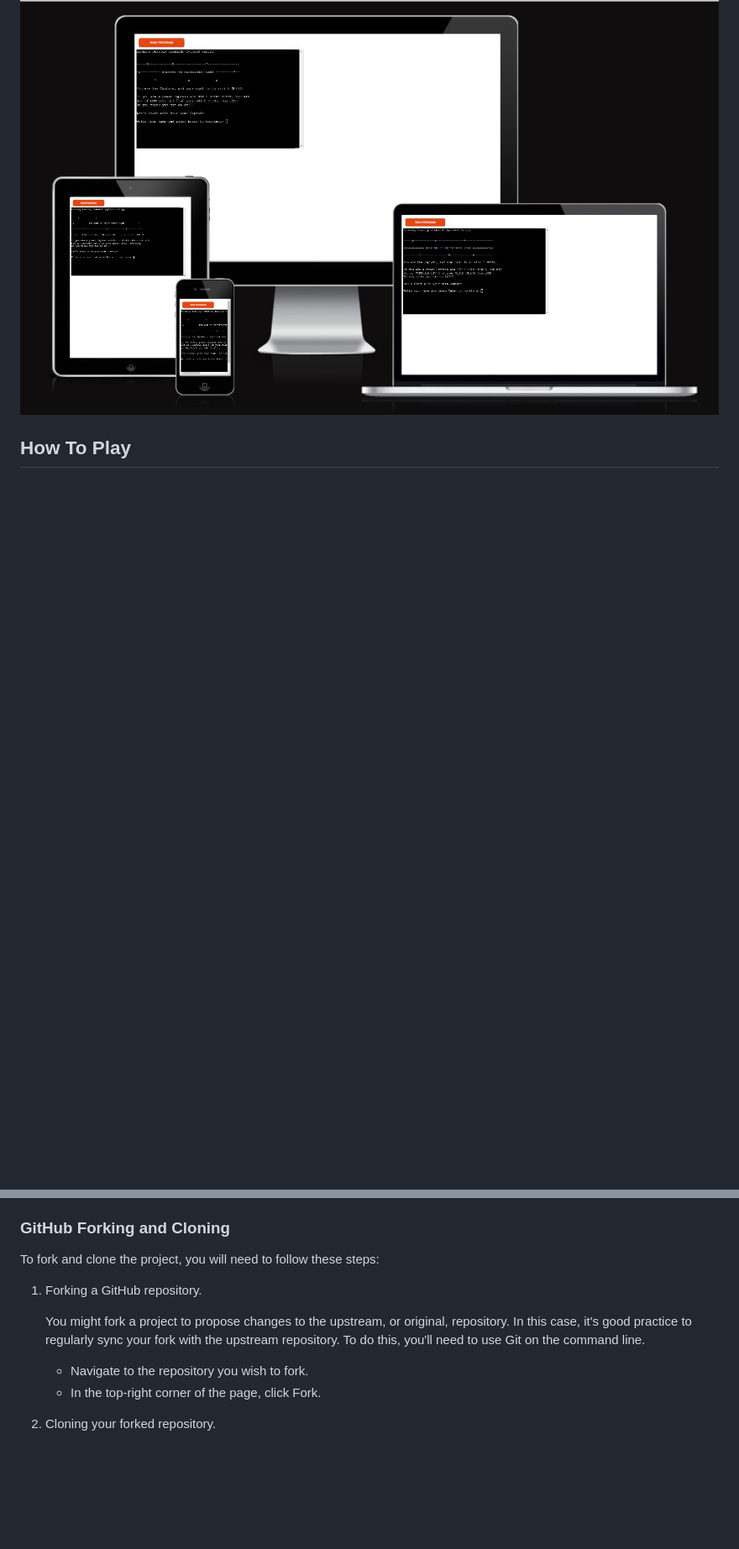
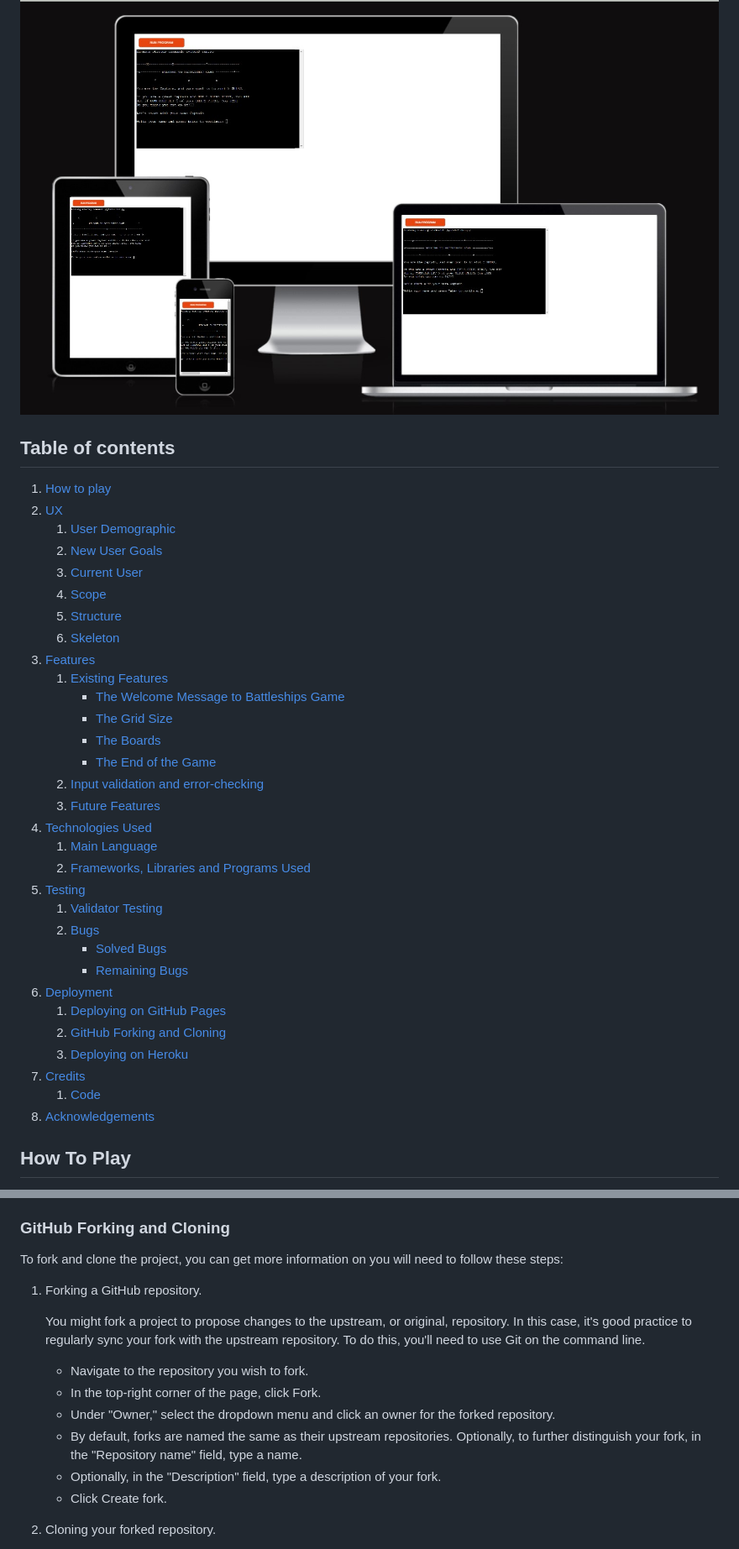
Before and after one commit to Code-Institute-Submissions/TCaldato-battleships-game, a Markdown page: README.md, 2 parts joined by grey strips. Shown at 84% size. Drawn GitHub-style; blank space fills up the shorter version.

Commit message:
Added on readme: Testing, Bugs(need to finish), Deployment, Credits, Credits for Code, Table of contents

```diff
--- a/README.md
+++ b/README.md
@@ -8,6 +8,40 @@ It's a popular game played all over the world, and you can learn more about it o
 [View the live project here](https://battleships-jogo-5dc3cf77bd06.herokuapp.com/)
 
 ![Battleship Mockup Images](readme_images/mockup-battleships.jpg)
+
+## Table of contents
+
+1. [How to play](#how-to-play)
+2. [UX](#ux)
+    1. [User Demographic](#user-demographic)
+    2. [New User Goals](#new-user-goals)
+    3. [Current User](#current-user)
+    4. [Scope](#scope)
+    5. [Structure](#structure)
+    6. [Skeleton](#skeleton)
+3. [Features](#features)
+    1. [Existing Features](#existing-features)
+        - [The Welcome Message to Battleships Game](#the-welcome-message-to-battleships-game)
+        - [The Grid Size](#the-grid-size)
+        - [The Boards](#the-boards)
+        - [The End of the Game](#the-end-of-the-game)
+    2. [Input validation and error-checking](#input-validation-and-error-checking)
+    3. [Future Features](#future-features)
+4. [Technologies Used](#technologies-used)
+    1. [Main Language](#main-language)
+    2. [Frameworks, Libraries and Programs Used](#frameworks-libraries-and-programs-used)
+5. [Testing](#testing)
+    1. [Validator Testing](#validator-testing)
+    2. [Bugs](#bugs)
+        - [Solved Bugs](#solved-bugs)
+        - [Remaining Bugs](#remaining-bugs)
+6. [Deployment](#deployment)
+    1. [Deploying on GitHub Pages](#deploying-on-github-pages)
+    2. [GitHub Forking and Cloning](#github-forking-and-cloning)
+    3. [Deploying on Heroku](#deploying-on-heroku)
+7. [Credits](#credits)
+    1. [Code](#code)
+8. [Acknowledgements](#acknowledgements)
 
 ## How To Play
 
@@ -226,13 +269,17 @@ To deploy this page to GitHub Pages from its GitHub repository, the following st
 
 ### GitHub Forking and Cloning
 
-To fork and clone the project, you will need to follow these steps:
+To fork and clone the project, you can get more information on  you will need to follow these steps:
 
 1. Forking a GitHub repository.
 
     You might fork a project to propose changes to the upstream, or original, repository. In this case, it's good practice to regularly sync your fork with the upstream repository. To do this, you'll need to use Git on the command line.
     - Navigate to the repository you wish to fork.
     - In the top-right corner of the page, click Fork.
+    - Under "Owner," select the dropdown menu and click an owner for the forked repository.
+    - By default, forks are named the same as their upstream repositories. Optionally, to further distinguish your fork, in the "Repository name" field, type a name.
+    - Optionally, in the "Description" field, type a description of your fork.
+    - Click Create fork.
 
 2. Cloning your forked repository.
 
```
Also changed, not shown: other parts of README.md (+43 -22 lines).
